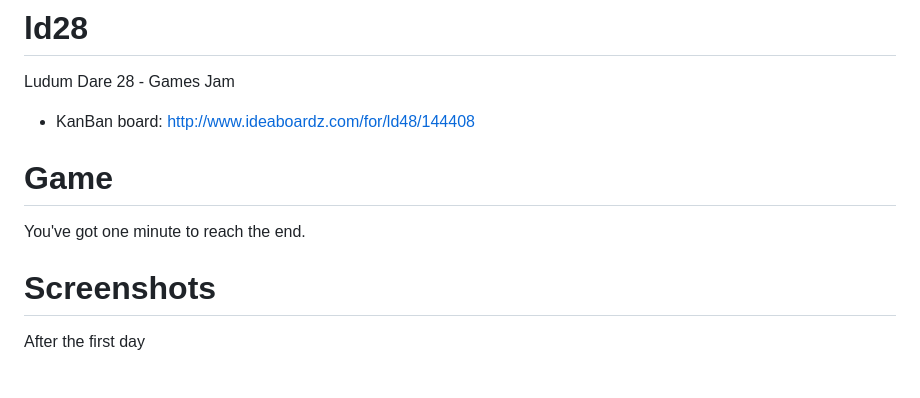
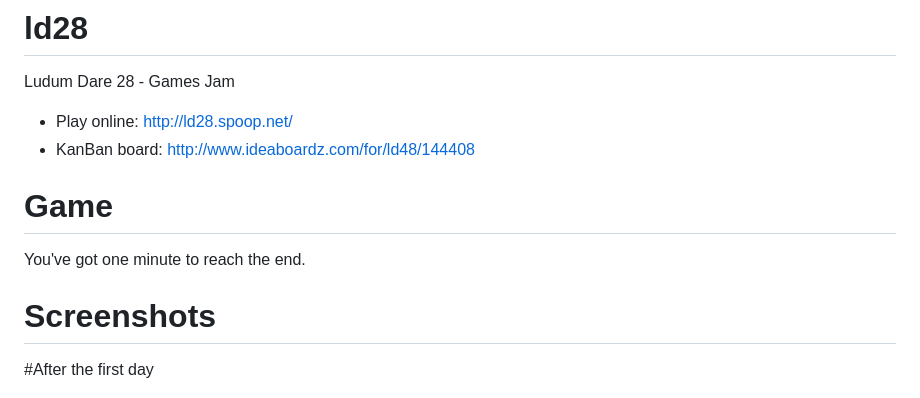
Before and after one commit to bspaans/ld28, a Markdown page: README.md, the part around the change printed below. Rendered like a GitHub page.

```diff
--- a/README.md
+++ b/README.md
@@ -3,7 +3,7 @@ ld28
 
 Ludum Dare 28 - Games Jam
 
-
+* Play online: http://ld28.spoop.net/
 * KanBan board: http://www.ideaboardz.com/for/ld48/144408
 
 Game
@@ -14,7 +14,7 @@ You've got one minute to reach the end.
 Screenshots
 ===========
 
-After the first day
+#After the first day
 
 ![alt text](https://github.com/bspaans/ld28/raw/master/resources/first_day.png "First day effort")
 ![alt text](https://github.com/bspaans/ld28/raw/master/resources/first_day_2.png "First day effort")
```
Also changed, not shown: other parts of README.md (+4 -0 lines), resources/second_day.png (added), resources/second_day_2.png (added).
